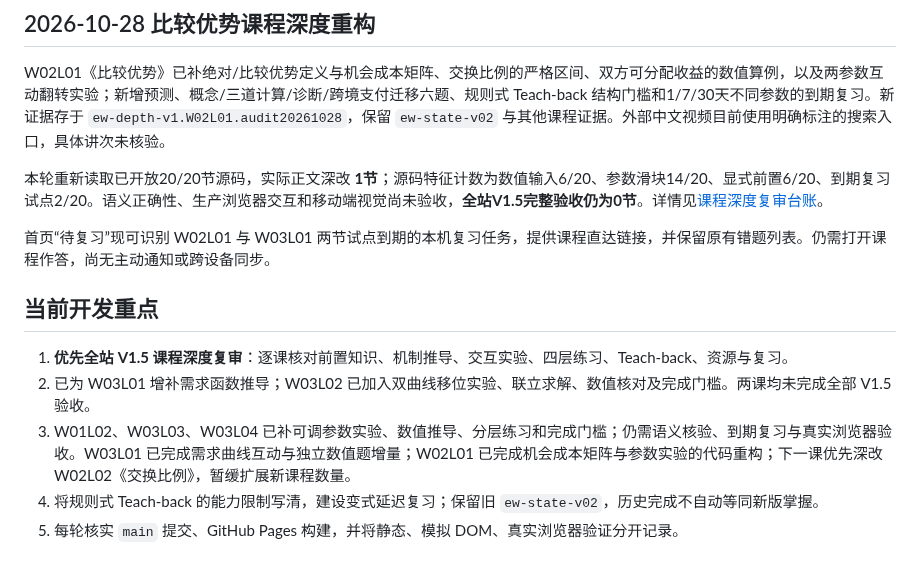
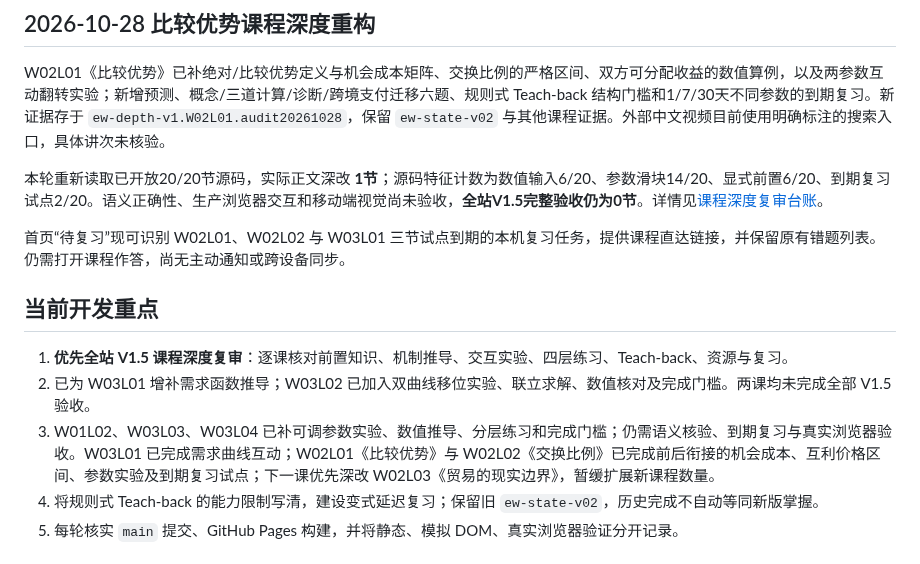
Before and after one commit to TempleHao/economics-world, a Markdown page: README.md, the part around the change. GitHub-like rendering.

Commit message:
docs(readme): update trade lessons and due-review coverage

```diff
--- a/README.md
+++ b/README.md
@@ -98,13 +98,13 @@ W02L01《比较优势》已补绝对/比较优势定义与机会成本矩阵、
 
 本轮重新读取已开放20/20节源码，实际正文深改 **1节**；源码特征计数为数值输入6/20、参数滑块14/20、显式前置6/20、到期复习试点2/20。语义正确性、生产浏览器交互和移动端视觉尚未验收，**全站V1.5完整验收仍为0节**。详情见[课程深度复审台账](docs/CURRICULUM_DEPTH_STATUS.md)。
 
-首页“待复习”现可识别 W02L01 与 W03L01 两节试点到期的本机复习任务，提供课程直达链接，并保留原有错题列表。仍需打开课程作答，尚无主动通知或跨设备同步。
+首页“待复习”现可识别 W02L01、W02L02 与 W03L01 三节试点到期的本机复习任务，提供课程直达链接，并保留原有错题列表。仍需打开课程作答，尚无主动通知或跨设备同步。
 
 ## 当前开发重点
 
 1. **优先全站 V1.5 课程深度复审**：逐课核对前置知识、机制推导、交互实验、四层练习、Teach-back、资源与复习。
 2. 已为 W03L01 增补需求函数推导；W03L02 已加入双曲线移位实验、联立求解、数值核对及完成门槛。两课均未完成全部 V1.5 验收。
-3. W01L02、W03L03、W03L04 已补可调参数实验、数值推导、分层练习和完成门槛；仍需语义核验、到期复习与真实浏览器验收。W03L01 已完成需求曲线互动与独立数值题增量；W02L01 已完成机会成本矩阵与参数实验的代码重构；下一课优先深改 W02L02《交换比例》，暂缓扩展新课程数量。
+3. W01L02、W03L03、W03L04 已补可调参数实验、数值推导、分层练习和完成门槛；仍需语义核验、到期复习与真实浏览器验收。W03L01 已完成需求曲线互动；W02L01《比较优势》与 W02L02《交换比例》已完成前后衔接的机会成本、互利价格区间、参数实验及到期复习试点；下一课优先深改 W02L03《贸易的现实边界》，暂缓扩展新课程数量。
 4. 将规则式 Teach-back 的能力限制写清，建设变式延迟复习；保留旧 `ew-state-v02`，历史完成不自动等同新版掌握。
 5. 每轮核实 `main` 提交、GitHub Pages 构建，并将静态、模拟 DOM、真实浏览器验证分开记录。
 
```
